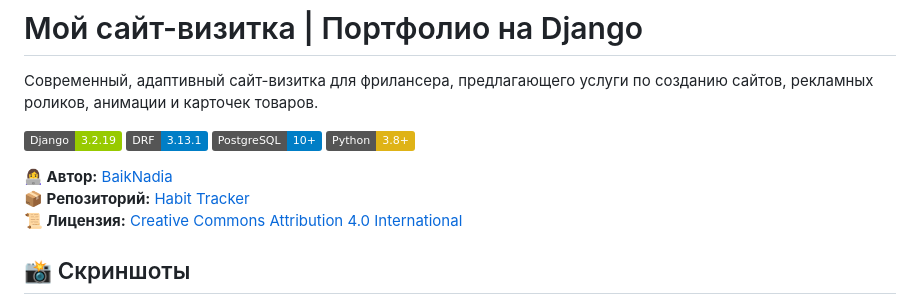
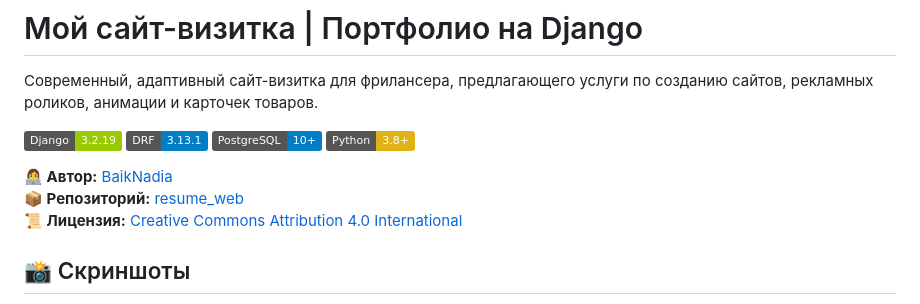
Before and after one commit to BaikNadia/resume_web, a Markdown page: README.md, the part around the change. Rendered like a GitHub page; badges without logos.

```diff
--- a/README.md
+++ b/README.md
@@ -6,7 +6,7 @@
 ![](https://img.shields.io/badge/PostgreSQL-10+-blue.svg) ![](https://img.shields.io/badge/Python-3.8+-yellow.svg)
 
 **👩‍💻 Автор:** [BaikNadia](https://github.com/BaikNadia)
-**📦 Репозиторий:** [Habit Tracker](https://github.com/BaikNadia/resume_web)
+**📦 Репозиторий:** [resume_web](https://github.com/BaikNadia/resume_web)
 **📜 Лицензия:** [Creative Commons Attribution 4.0 International](https://creativecommons.org/licenses/by/4.0/)
 
 ## 📸 Скриншоты
```
